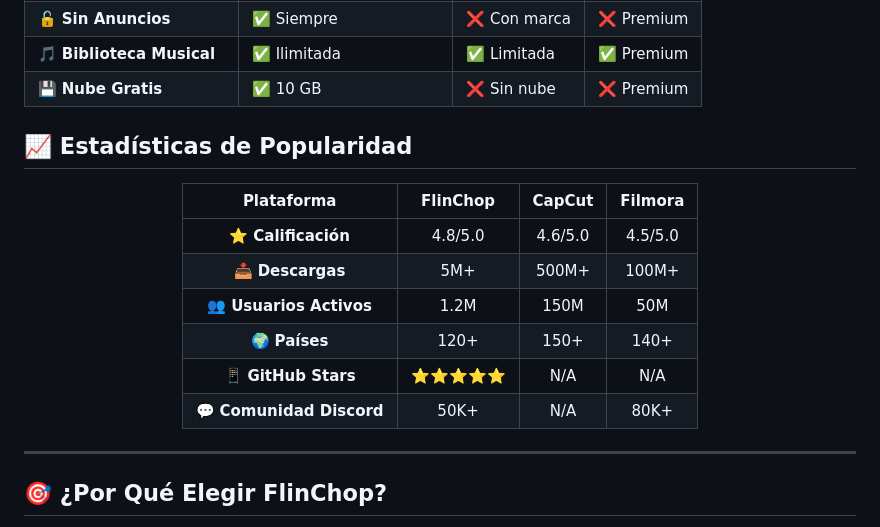
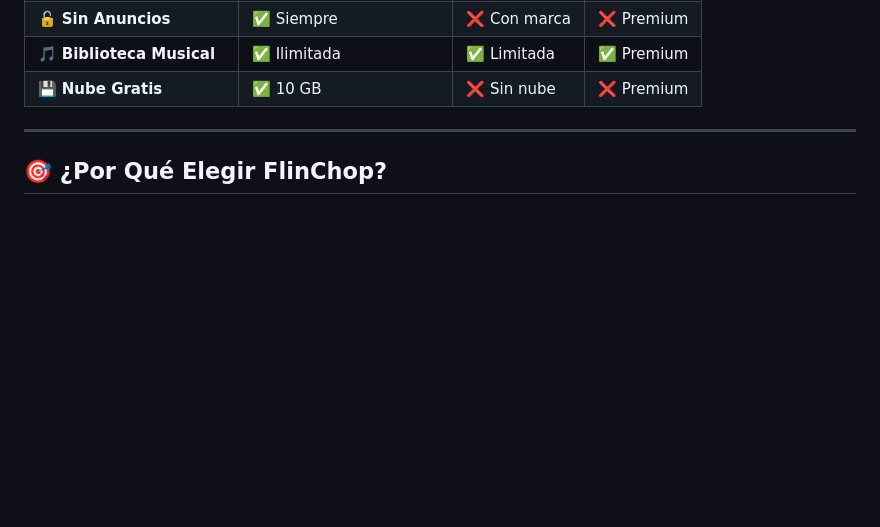
Before and after one commit to jephersonRD/FlinChop, a Markdown page: README.md, the part around the change. Drawn GitHub-style; blank space fills up the shorter version.

```diff
--- a/README.md
+++ b/README.md
@@ -32,21 +32,6 @@
 | 🔓 **Sin Anuncios** | ✅ Siempre | ❌ Con marca | ❌ Premium |
 | 🎵 **Biblioteca Musical** | ✅ Ilimitada | ✅ Limitada | ✅ Premium |
 | 💾 **Nube Gratis** | ✅ 10 GB | ❌ Sin nube | ❌ Premium |
-
-## 📈 Estadísticas de Popularidad
-
-<div align="center">
-
-| Plataforma | FlinChop | CapCut | Filmora |
-|:----------:|:--------:|:------:|:-------:|
-| ⭐ **Calificación** | 4.8/5.0 | 4.6/5.0 | 4.5/5.0 |
-| 📥 **Descargas** | 5M+ | 500M+ | 100M+ |
-| 👥 **Usuarios Activos** | 1.2M | 150M | 50M |
-| 🌍 **Países** | 120+ | 150+ | 140+ |
-| 📱 **GitHub Stars** | ⭐⭐⭐⭐⭐ | N/A | N/A |
-| 💬 **Comunidad Discord** | 50K+ | N/A | 80K+ |
-
-</div>
 
 ---
 
```
